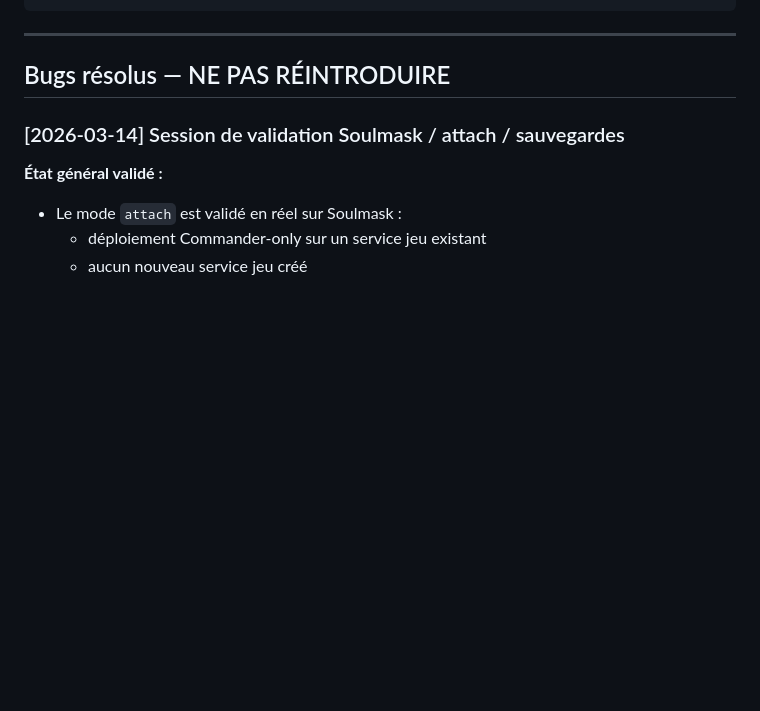
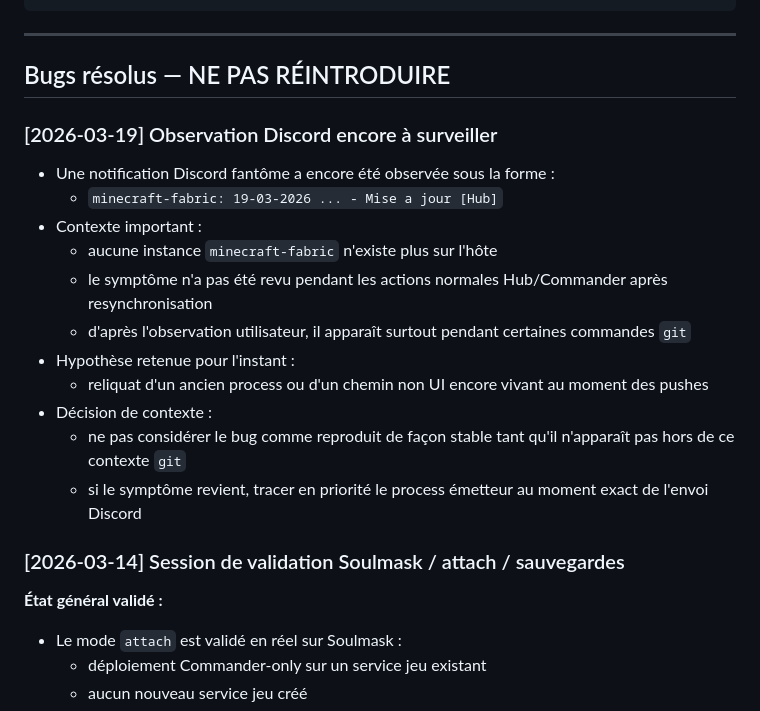
Before and after one commit to Bakatora000/game_commander, a Markdown page: Contexte/CODEX_historique.md, the part around the change. GitHub-like rendering; blank space fills up the shorter version.

```diff
--- a/Contexte/CODEX_historique.md
+++ b/Contexte/CODEX_historique.md
@@ -75,6 +75,22 @@ gc/
 ---
 
 ## Bugs résolus — NE PAS RÉINTRODUIRE
+
+### [2026-03-19] Observation Discord encore à surveiller
+- Une notification Discord fantôme a encore été observée sous la forme :
+  - `minecraft-fabric: 19-03-2026 ... - Mise a jour [Hub]`
+- Contexte important :
+  - aucune instance `minecraft-fabric` n'existe plus sur l'hôte
+  - le symptôme n'a pas été revu pendant les actions normales Hub/Commander après
+    resynchronisation
+  - d'après l'observation utilisateur, il apparaît surtout pendant certaines commandes `git`
+- Hypothèse retenue pour l'instant :
+  - reliquat d'un ancien process ou d'un chemin non UI encore vivant au moment des pushes
+- Décision de contexte :
+  - ne pas considérer le bug comme reproduit de façon stable tant qu'il n'apparaît pas hors
+    de ce contexte `git`
+  - si le symptôme revient, tracer en priorité le process émetteur au moment exact de
+    l'envoi Discord
 
 ### [2026-03-14] Session de validation Soulmask / attach / sauvegardes
 **État général validé :**
```
Also changed, not shown: Contexte/BUGS.md (+19 -0 lines), Contexte/CODEX.md (+7 -0 lines).
